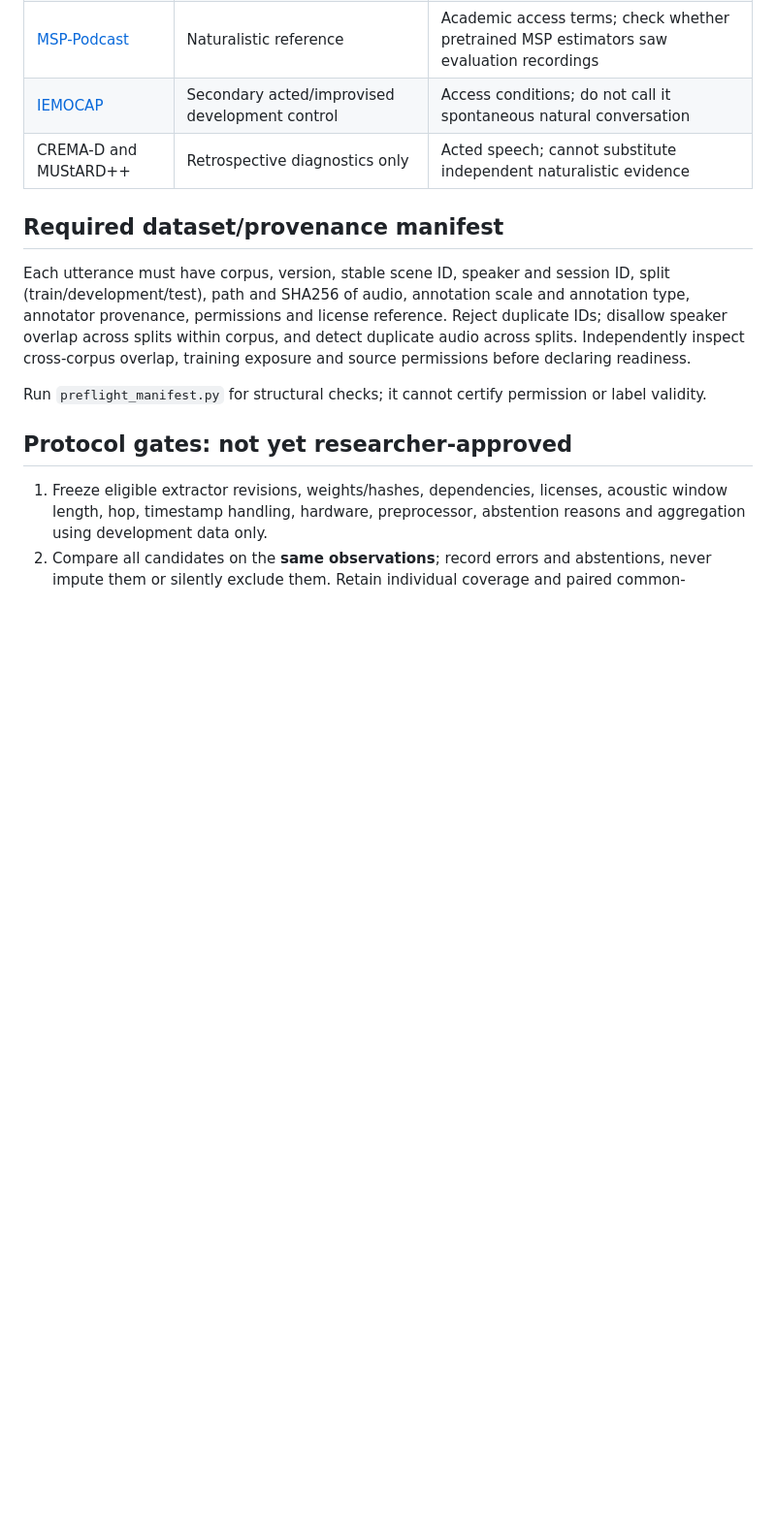
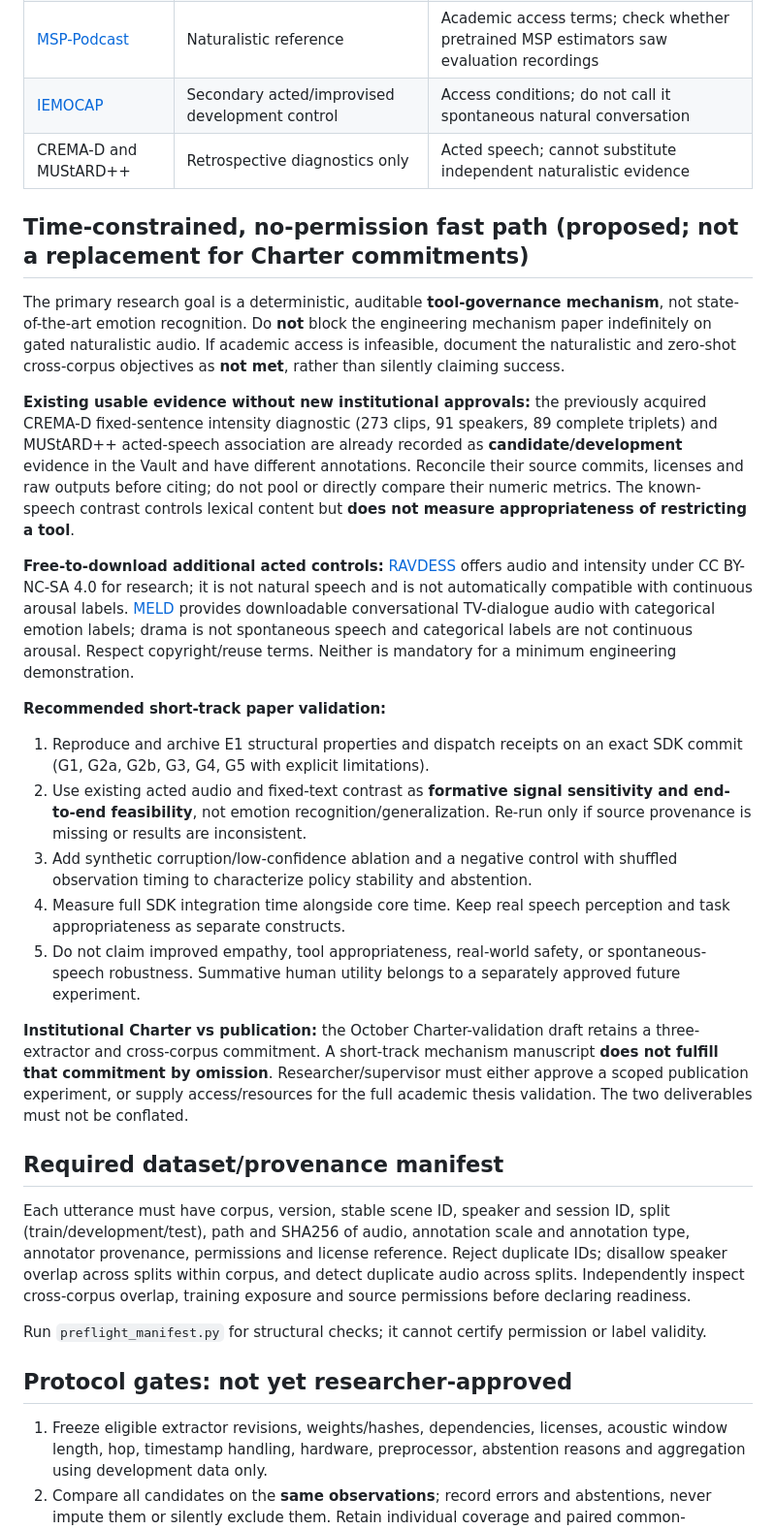
Before and after one commit to PGSO-Workspace/pgso-sdk, a Markdown page: experiments/phase2-arousal-benchmark/E0-READINESS-2026-10-26.md, the part around the change. Shown at 97% size. GitHub-like rendering; blank space fills up the shorter version.

Commit message:
docs(research): add honest no-gated-corpus publication fast path

```diff
--- a/experiments/phase2-arousal-benchmark/E0-READINESS-2026-10-26.md
+++ b/experiments/phase2-arousal-benchmark/E0-READINESS-2026-10-26.md
@@ -24,6 +24,23 @@ The historical `benchmark.py` mixes whole-utterance learned estimates with windo
 | [IEMOCAP](https://sail.usc.edu/iemocap/iemocap_release.htm) | Secondary acted/improvised development control | Access conditions; do not call it spontaneous natural conversation |
 | CREMA-D and MUStARD++ | Retrospective diagnostics only | Acted speech; cannot substitute independent naturalistic evidence |
 
+## Time-constrained, no-permission fast path (proposed; not a replacement for Charter commitments)
+
+The primary research goal is a deterministic, auditable **tool-governance mechanism**, not state-of-the-art emotion recognition. Do **not** block the engineering mechanism paper indefinitely on gated naturalistic audio. If academic access is infeasible, document the naturalistic and zero-shot cross-corpus objectives as **not met**, rather than silently claiming success.
+
+**Existing usable evidence without new institutional approvals:** the previously acquired CREMA-D fixed-sentence intensity diagnostic (273 clips, 91 speakers, 89 complete triplets) and MUStARD++ acted-speech association are already recorded as **candidate/development** evidence in the Vault and have different annotations. Reconcile their source commits, licenses and raw outputs before citing; do not pool or directly compare their numeric metrics. The known-speech contrast controls lexical content but **does not measure appropriateness of restricting a tool**.
+
+**Free-to-download additional acted controls:** [RAVDESS](https://zenodo.org/records/1188976) offers audio and intensity under CC BY-NC-SA 4.0 for research; it is not natural speech and is not automatically compatible with continuous arousal labels. [MELD](https://affective-meld.github.io/) provides downloadable conversational TV-dialogue audio with categorical emotion labels; drama is not spontaneous speech and categorical labels are not continuous arousal. Respect copyright/reuse terms. Neither is mandatory for a minimum engineering demonstration.
+
+**Recommended short-track paper validation:**
+1. Reproduce and archive E1 structural properties and dispatch receipts on an exact SDK commit (G1, G2a, G2b, G3, G4, G5 with explicit limitations).
+2. Use existing acted audio and fixed-text contrast as **formative signal sensitivity and end-to-end feasibility**, not emotion recognition/generalization. Re-run only if source provenance is missing or results are inconsistent.
+3. Add synthetic corruption/low-confidence ablation and a negative control with shuffled observation timing to characterize policy stability and abstention.
+4. Measure full SDK integration time alongside core time. Keep real speech perception and task appropriateness as separate constructs.
+5. Do not claim improved empathy, tool appropriateness, real-world safety, or spontaneous-speech robustness. Summative human utility belongs to a separately approved future experiment.
+
+**Institutional Charter vs publication:** the October Charter-validation draft retains a three-extractor and cross-corpus commitment. A short-track mechanism manuscript **does not fulfill that commitment by omission**. Researcher/supervisor must either approve a scoped publication experiment, or supply access/resources for the full academic thesis validation. The two deliverables must not be conflated.
+
 ## Required dataset/provenance manifest
 
 Each utterance must have corpus, version, stable scene ID, speaker and session ID, split (train/development/test), path and SHA256 of audio, annotation scale and annotation type, annotator provenance, permissions and license reference. Reject duplicate IDs; disallow speaker overlap across splits within corpus, and detect duplicate audio across splits. Independently inspect cross-corpus overlap, training exposure and source permissions before declaring readiness.
```
